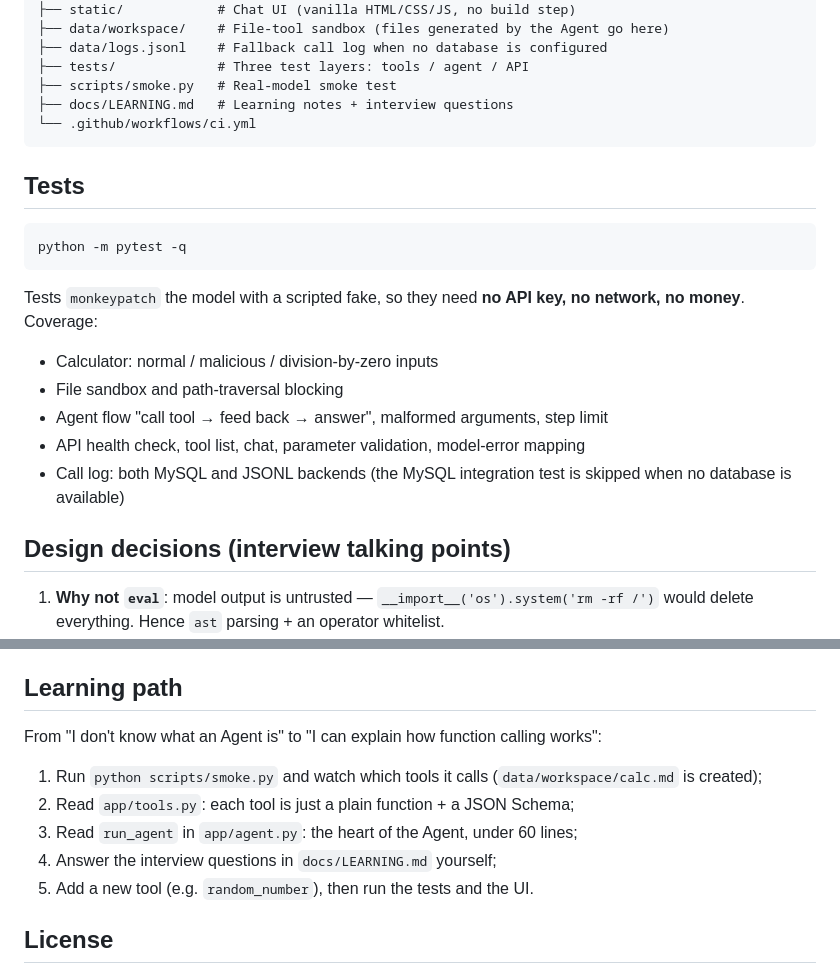
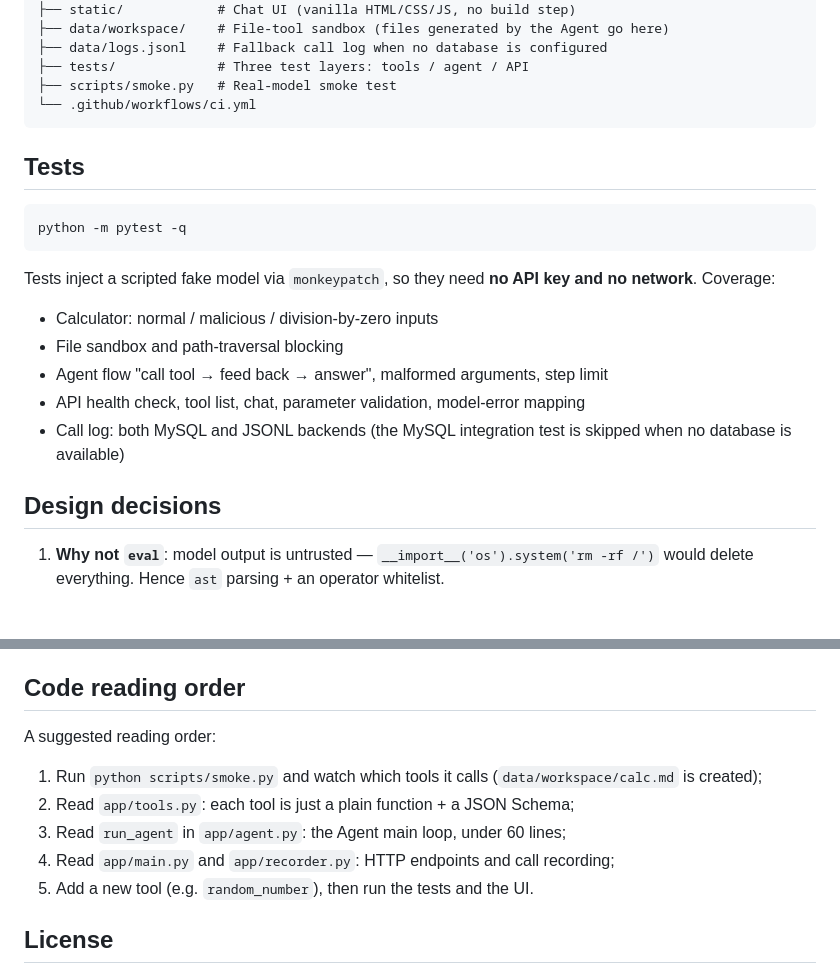
Before and after one commit to HDC233666/agent-toolkit, a Markdown page: README.en.md, 2 parts joined by grey strips. GitHub-like rendering; blank space fills up the shorter version.

Commit message:
docs: 移除个人学习笔记，README 改为项目文档

````diff
--- a/README.en.md
+++ b/README.en.md
@@ -142,7 +142,6 @@ agent-toolkit/
 ├── data/logs.jsonl    # Fallback call log when no database is configured
 ├── tests/             # Three test layers: tools / agent / API
 ├── scripts/smoke.py   # Real-model smoke test
-├── docs/LEARNING.md   # Learning notes + interview questions
 └── .github/workflows/ci.yml
 ```
 
@@ -152,7 +151,7 @@ agent-toolkit/
 python -m pytest -q
 ```
 
-Tests `monkeypatch` the model with a scripted fake, so they need **no API key, no network, no money**. Coverage:
+Tests inject a scripted fake model via `monkeypatch`, so they need **no API key and no network**. Coverage:
 
 - Calculator: normal / malicious / division-by-zero inputs
 - File sandbox and path-traversal blocking
@@ -160,7 +159,7 @@ Tests `monkeypatch` the model with a scripted fake, so they need **no API key, n
 - API health check, tool list, chat, parameter validation, model-error mapping
 - Call log: both MySQL and JSONL backends (the MySQL integration test is skipped when no database is available)
 
-## Design decisions (interview talking points)
+## Design decisions
 
 1. **Why not `eval`**: model output is untrusted — `__import__('os').system('rm -rf /')` would delete everything. Hence `ast` parsing + an operator whitelist.
 2. **Why a sandbox**: file tools may only touch `data/workspace`; `Path.resolve()` checks whether the final path escapes, blocking `../` traversal.
@@ -178,14 +177,14 @@ Tests `monkeypatch` the model with a scripted fake, so they need **no API key, n
 - [ ] Human-approval mode (confirm before writing/deleting files)
 - [ ] Integrate the MCP protocol to reuse community tools
 
-## Learning path
+## Code reading order
 
-From "I don't know what an Agent is" to "I can explain how function calling works":
+A suggested reading order:
 
 1. Run `python scripts/smoke.py` and watch which tools it calls (`data/workspace/calc.md` is created);
 2. Read `app/tools.py`: each tool is just a plain function + a JSON Schema;
-3. Read `run_agent` in `app/agent.py`: the heart of the Agent, under 60 lines;
-4. Answer the interview questions in `docs/LEARNING.md` yourself;
+3. Read `run_agent` in `app/agent.py`: the Agent main loop, under 60 lines;
+4. Read `app/main.py` and `app/recorder.py`: HTTP endpoints and call recording;
 5. Add a new tool (e.g. `random_number`), then run the tests and the UI.
 
 ## License
````
Also changed, not shown: README.md (+8 -9 lines).
